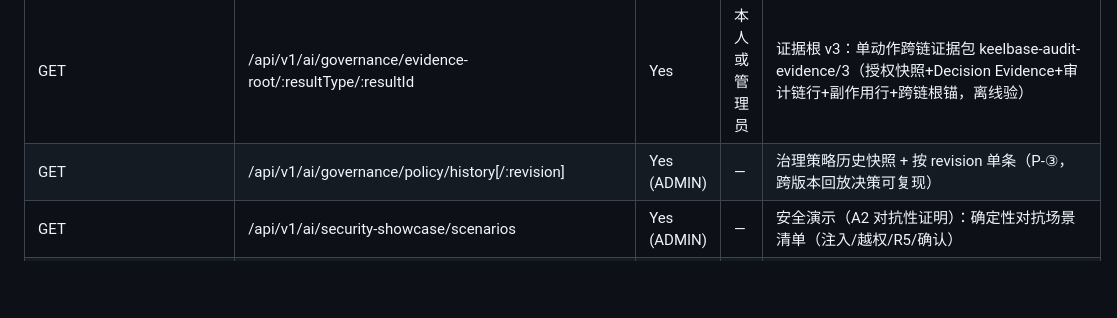
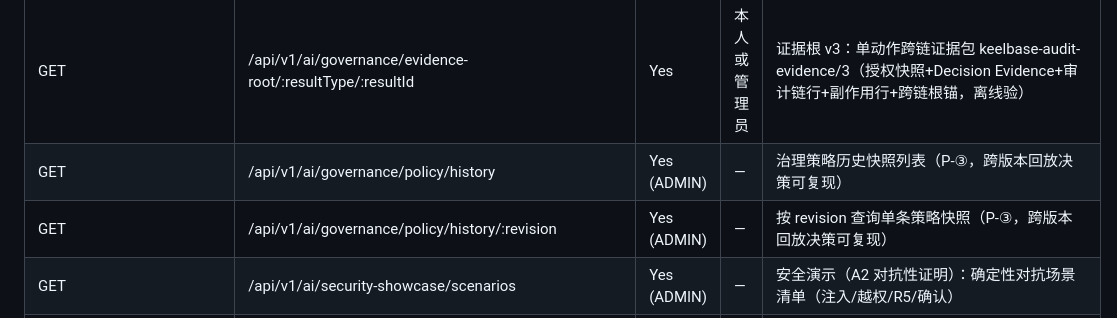
Before and after one commit to rain6fish/KeelBase, a Markdown page: CLAUDE.md, the part around the change. Drawn GitHub-style; blank space fills up the shorter version.

Commit message:
docs(spec): Split policy/history optional-segment row so endpoint-doc checker matches — CLAUDE.md §9 策略历史端点拆两行（history 列表 + history/:revision 单条），去掉 [/…] 可选段记法——verify-endpoint-docs.mjs 归一后不识别方括号可选段、匹配不到实际两个路由（release precheck 曾 FAIL 1 缺失）；拆行后 0 缺失 PASS

```diff
--- a/CLAUDE.md
+++ b/CLAUDE.md
@@ -801,7 +801,8 @@ npm run migration:run
 | GET | /api/v1/ai/governance/action/:resultType/:resultId | Yes | 本人或管理员 | B4 治理视图：从业务动作（如 crm_task:42）反查 AI 副作用 + 决策轨迹（决策轨迹/权限依据/确认/审计，§internal.10 B4） |
 | GET | /api/v1/ai/my/tool-effects | Yes | 本人 | AI Action Center：本人 AI 写副作用清单（状态归一 executed/revoked + 目标富化，数据最小化，§internal.17 北极星） |
 | GET | /api/v1/ai/governance/evidence-root/:resultType/:resultId | Yes | 本人或管理员 | 证据根 v3：单动作跨链证据包 keelbase-audit-evidence/3（授权快照+Decision Evidence+审计链行+副作用行+跨链根锚，离线验） |
-| GET | /api/v1/ai/governance/policy/history[/:revision] | Yes (ADMIN) | — | 治理策略历史快照 + 按 revision 单条（P-③，跨版本回放决策可复现） |
+| GET | /api/v1/ai/governance/policy/history | Yes (ADMIN) | — | 治理策略历史快照列表（P-③，跨版本回放决策可复现） |
+| GET | /api/v1/ai/governance/policy/history/:revision | Yes (ADMIN) | — | 按 revision 查询单条策略快照（P-③，跨版本回放决策可复现） |
 | GET | /api/v1/ai/security-showcase/scenarios | Yes (ADMIN) | — | 安全演示（A2 对抗性证明）：确定性对抗场景清单（注入/越权/R5/确认） |
 | POST | /api/v1/ai/security-showcase/run/:scenarioId | Yes (ADMIN) | — | 运行对抗场景，返回 outcome + 决策轨迹（无 LLM，复用 HS-8/CASL/W5 真实逻辑） |
 | GET / PUT | /api/v1/ai/governance/policy | Yes (ADMIN) | — | 治理策略读写（D-2：工具开关/确认/角色白名单/审计粒度，自有表实时生效） |
```
